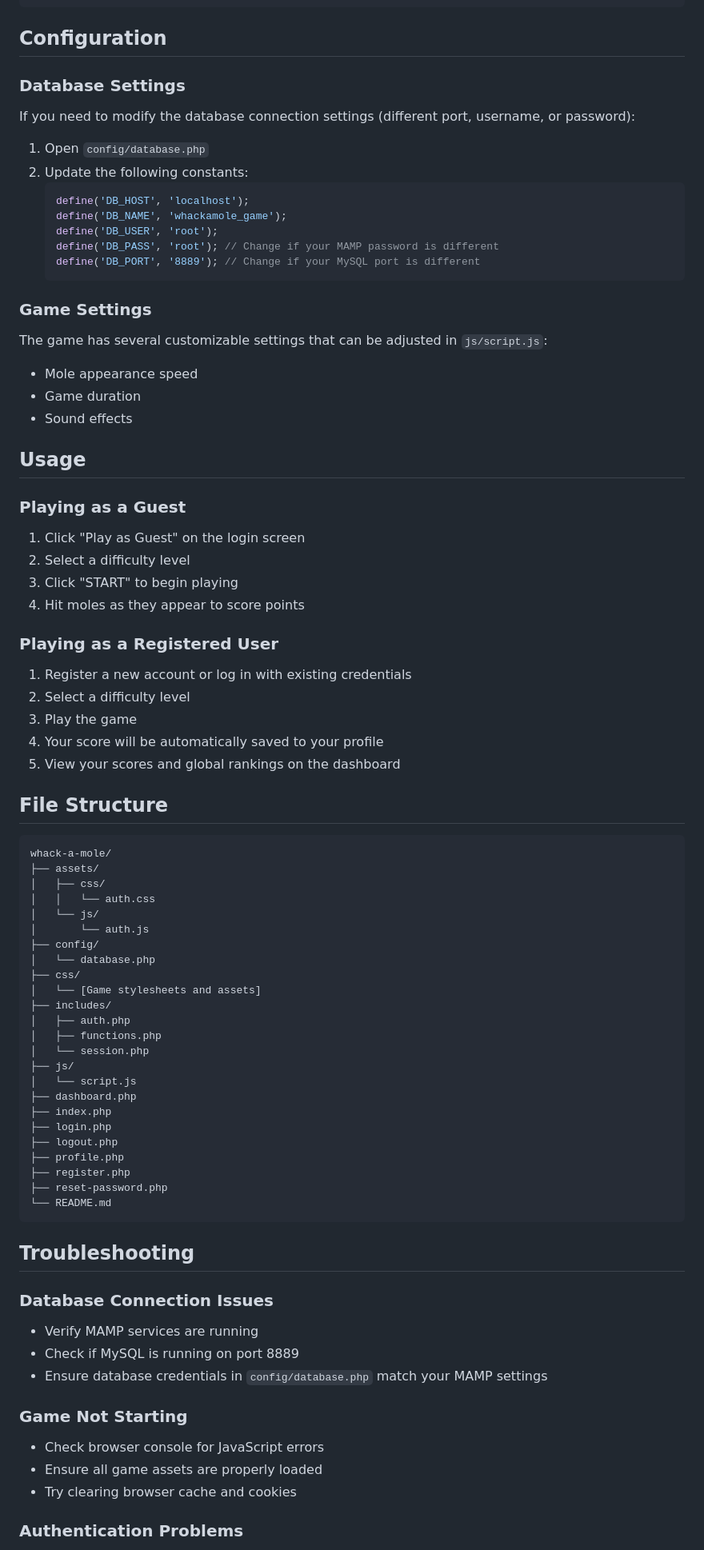
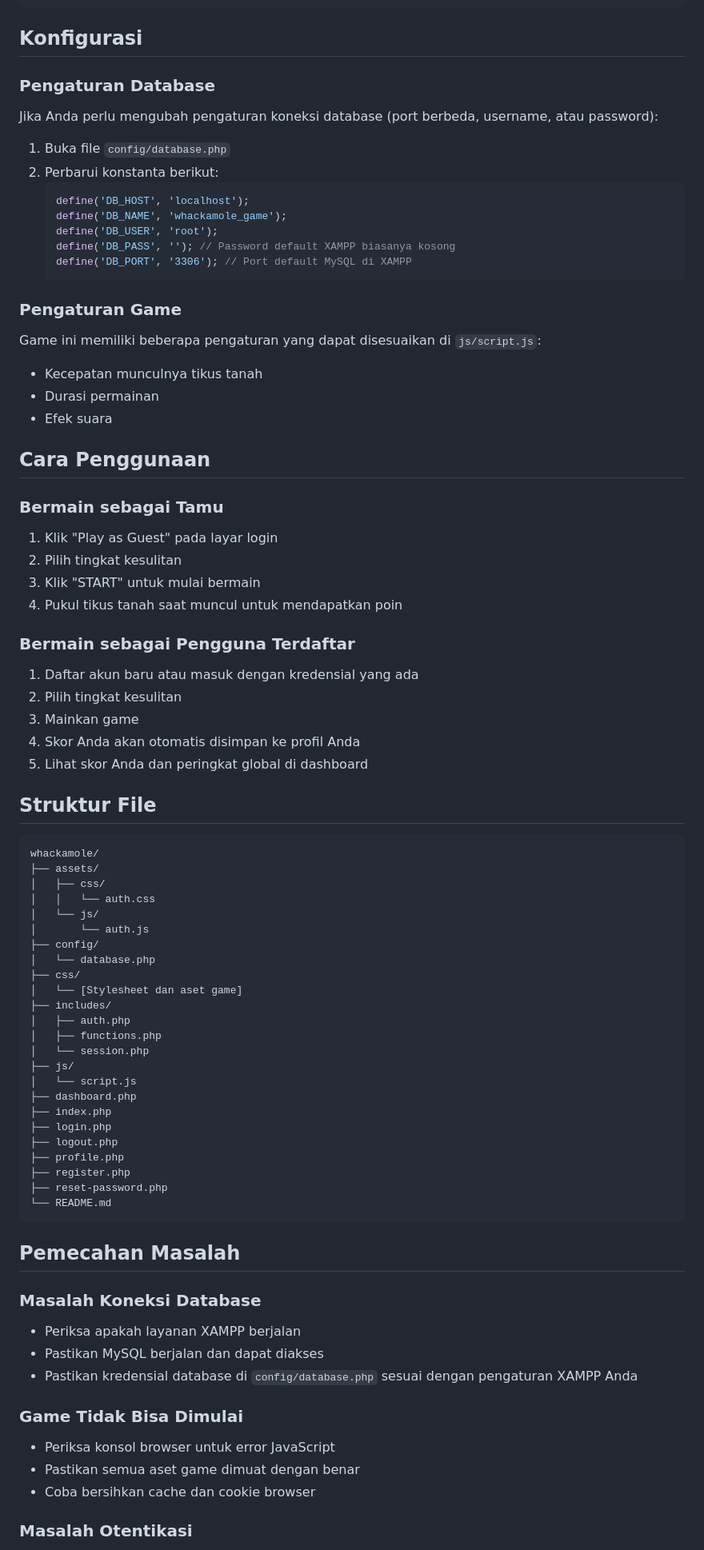
Before and after one commit to zachran-recodex/whackamole, a Markdown page: README.md, the part around one of its changes. Shown at 80% size. GitHub-like rendering.

````diff
--- a/README.md
+++ b/README.md
@@ -80,51 +79,51 @@ CREATE TABLE scores (
 );
 ```
 
-## Configuration
+## Konfigurasi
 
-### Database Settings
+### Pengaturan Database
 
-If you need to modify the database connection settings (different port, username, or password):
+Jika Anda perlu mengubah pengaturan koneksi database (port berbeda, username, atau password):
 
-1. Open `config/database.php`
-2. Update the following constants:
+1. Buka file `config/database.php`
+2. Perbarui konstanta berikut:
    ```php
    define('DB_HOST', 'localhost');
    define('DB_NAME', 'whackamole_game');
    define('DB_USER', 'root');
-   define('DB_PASS', 'root'); // Change if your MAMP password is different
-   define('DB_PORT', '8889'); // Change if your MySQL port is different
+   define('DB_PASS', ''); // Password default XAMPP biasanya kosong
+   define('DB_PORT', '3306'); // Port default MySQL di XAMPP
    ```
 
-### Game Settings
+### Pengaturan Game
 
-The game has several customizable settings that can be adjusted in `js/script.js`:
+Game ini memiliki beberapa pengaturan yang dapat disesuaikan di `js/script.js`:
 
-- Mole appearance speed
-- Game duration
-- Sound effects
+- Kecepatan munculnya tikus tanah
+- Durasi permainan
+- Efek suara
 
-## Usage
+## Cara Penggunaan
 
-### Playing as a Guest
+### Bermain sebagai Tamu
 
-1. Click "Play as Guest" on the login screen
-2. Select a difficulty level
-3. Click "START" to begin playing
-4. Hit moles as they appear to score points
+1. Klik "Play as Guest" pada layar login
+2. Pilih tingkat kesulitan
+3. Klik "START" untuk mulai bermain
+4. Pukul tikus tanah saat muncul untuk mendapatkan poin
 
-### Playing as a Registered User
+### Bermain sebagai Pengguna Terdaftar
 
-1. Register a new account or log in with existing credentials
-2. Select a difficulty level
-3. Play the game
-4. Your score will be automatically saved to your profile
-5. View your scores and global rankings on the dashboard
+1. Daftar akun baru atau masuk dengan kredensial yang ada
+2. Pilih tingkat kesulitan
+3. Mainkan game
+4. Skor Anda akan otomatis disimpan ke profil Anda
+5. Lihat skor Anda dan peringkat global di dashboard
 
-## File Structure
+## Struktur File
 
 ```
-whack-a-mole/
+whackamole/
 ├── assets/
 │   ├── css/
 │   │   └── auth.css
@@ -133,7 +132,7 @@ whack-a-mole/
 ├── config/
 │   └── database.php
 ├── css/
-│   └── [Game stylesheets and assets]
+│   └── [Stylesheet dan aset game]
 ├── includes/
 │   ├── auth.php
 │   ├── functions.php
@@ -150,19 +149,19 @@ whack-a-mole/
 └── README.md
 ```
 
-## Troubleshooting
+## Pemecahan Masalah
 
-### Database Connection Issues
+### Masalah Koneksi Database
 
-- Verify MAMP services are running
-- Check if MySQL is running on port 8889
-- Ensure database credentials in `config/database.php` match your MAMP settings
+- Periksa apakah layanan XAMPP berjalan
+- Pastikan MySQL berjalan dan dapat diakses
+- Pastikan kredensial database di `config/database.php` sesuai dengan pengaturan XAMPP Anda
 
-### Game Not Starting
+### Game Tidak Bisa Dimulai
 
-- Check browser console for JavaScript errors
-- Ensure all game assets are properly loaded
-- Try clearing browser cache and cookies
+- Periksa konsol browser untuk error JavaScript
+- Pastikan semua aset game dimuat dengan benar
+- Coba bersihkan cache dan cookie browser
 
-### Authentication Problems
+### Masalah Otentikasi
 
````
Also changed, not shown: other parts of README.md (+55 -58 lines).
